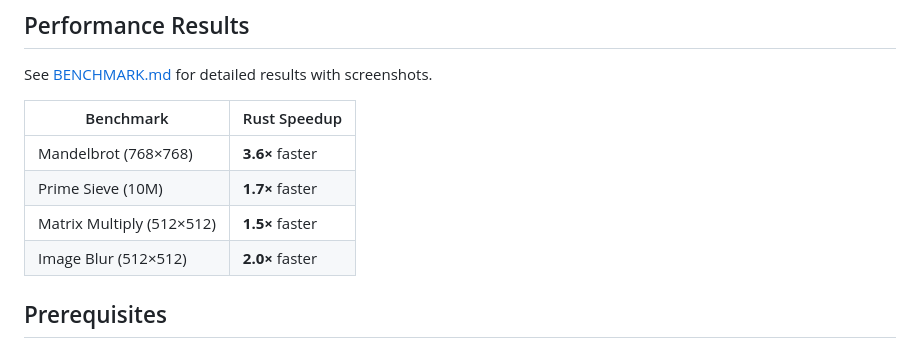
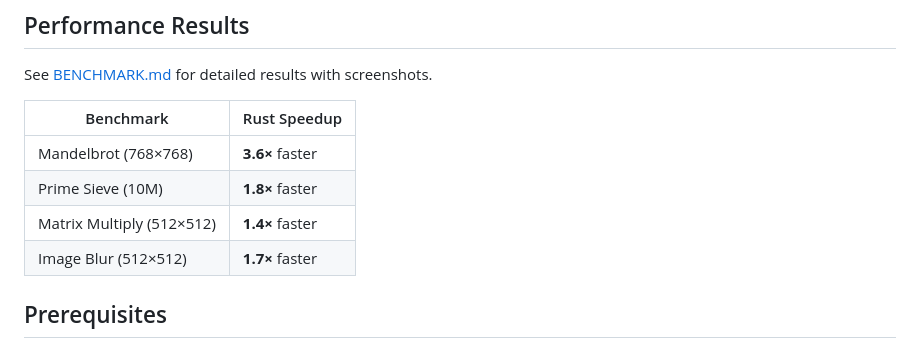
Before and after one commit to kenan2002/rust-wasm-compute-compare, a Markdown page: README.md, the part around the change. Drawn GitHub-style.

```diff
--- a/README.md
+++ b/README.md
@@ -34,9 +34,9 @@ See [BENCHMARK.md](./BENCHMARK.md) for detailed results with screenshots.
 | Benchmark | Rust Speedup |
 |-----------|--------------|
 | Mandelbrot (768×768) | **3.6×** faster |
-| Prime Sieve (10M) | **1.7×** faster |
-| Matrix Multiply (512×512) | **1.5×** faster |
-| Image Blur (512×512) | **2.0×** faster |
+| Prime Sieve (10M) | **1.8×** faster |
+| Matrix Multiply (512×512) | **1.4×** faster |
+| Image Blur (512×512) | **1.7×** faster |
 
 ## Prerequisites
 
```
Also changed, not shown: BENCHMARK.md (+14 -14 lines), screenshots/blur-benchmark.png, screenshots/mandelbrot-benchmark.png, screenshots/matrix-benchmark.png, screenshots/primes-benchmark.png.
